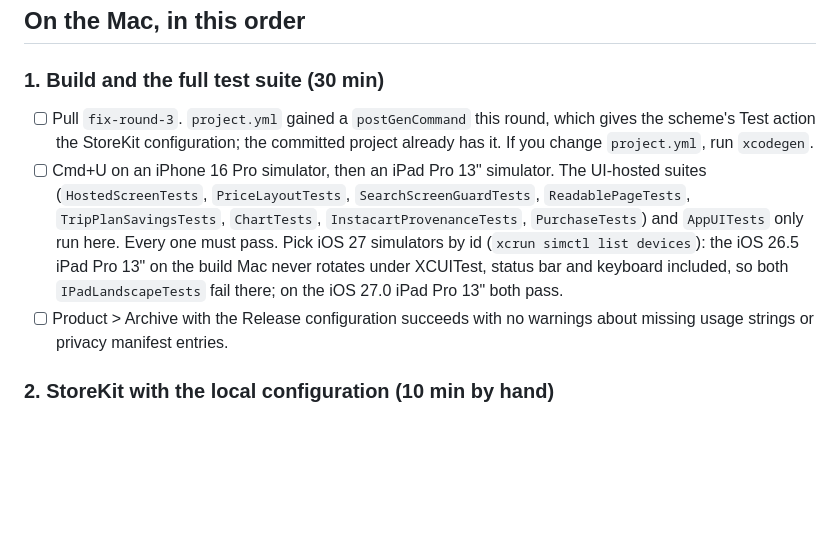
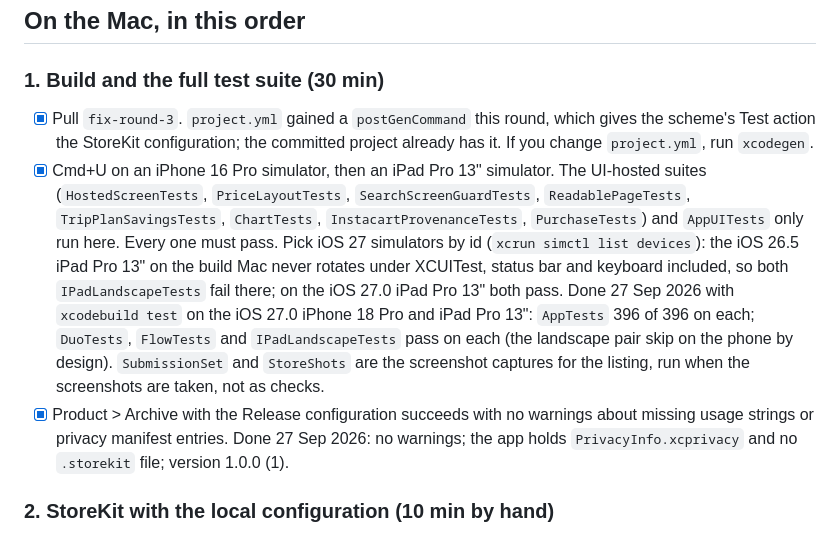
Before and after one commit to nickstrom5/cartworth, a Markdown page: ops/appstore-testing.md, the part around the change. Drawn GitHub-style; blank space fills up the shorter version.

```diff
--- a/ops/appstore-testing.md
+++ b/ops/appstore-testing.md
@@ -23,18 +23,23 @@ are `marketing/APP_STORE_LISTING.md`.
 ## On the Mac, in this order
 
 ### 1. Build and the full test suite (30 min)
-- [ ] Pull `fix-round-3`. `project.yml` gained a `postGenCommand` this round, which gives the
+- [x] Pull `fix-round-3`. `project.yml` gained a `postGenCommand` this round, which gives the
       scheme's Test action the StoreKit configuration; the committed project already has it. If
       you change `project.yml`, run `xcodegen`.
-- [ ] Cmd+U on an iPhone 16 Pro simulator, then an iPad Pro 13" simulator. The UI-hosted suites
+- [x] Cmd+U on an iPhone 16 Pro simulator, then an iPad Pro 13" simulator. The UI-hosted suites
       (`HostedScreenTests`, `PriceLayoutTests`, `SearchScreenGuardTests`, `ReadablePageTests`,
       `TripPlanSavingsTests`, `ChartTests`, `InstacartProvenanceTests`, `PurchaseTests`) and
       `AppUITests` only run here. Every one must pass. Pick iOS 27 simulators by id
       (`xcrun simctl list devices`): the iOS 26.5 iPad Pro 13" on the build Mac never rotates
       under XCUITest, status bar and keyboard included, so both `IPadLandscapeTests` fail there;
       on the iOS 27.0 iPad Pro 13" both pass.
-- [ ] Product > Archive with the Release configuration succeeds with no warnings about missing
-      usage strings or privacy manifest entries.
+      Done 27 Sep 2026 with `xcodebuild test` on the iOS 27.0 iPhone 18 Pro and iPad Pro 13":
+      `AppTests` 396 of 396 on each; `DuoTests`, `FlowTests` and `IPadLandscapeTests` pass on each
+      (the landscape pair skip on the phone by design). `SubmissionSet` and `StoreShots` are the
+      screenshot captures for the listing, run when the screenshots are taken, not as checks.
+- [x] Product > Archive with the Release configuration succeeds with no warnings about missing
+      usage strings or privacy manifest entries. Done 27 Sep 2026: no warnings; the app holds
+      `PrivacyInfo.xcprivacy` and no `.storekit` file; version 1.0.0 (1).
 
 ### 2. StoreKit with the local configuration (10 min by hand)
 `PurchaseTests` runs this step in the Cmd+U above: an `SKTestSession` on `Products.storekit`,
```
Also changed, not shown: marketing/APP_STORE_CHECKLIST.md (+17 -15 lines).
